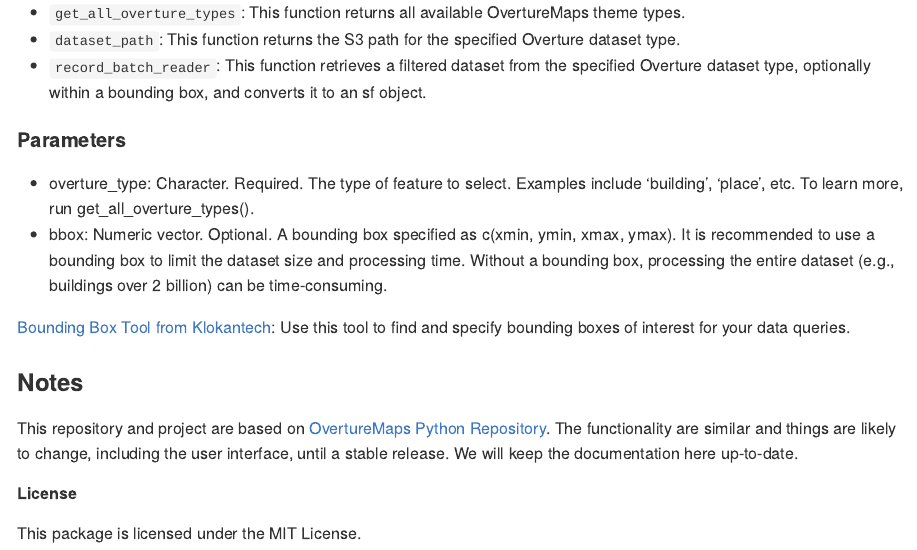
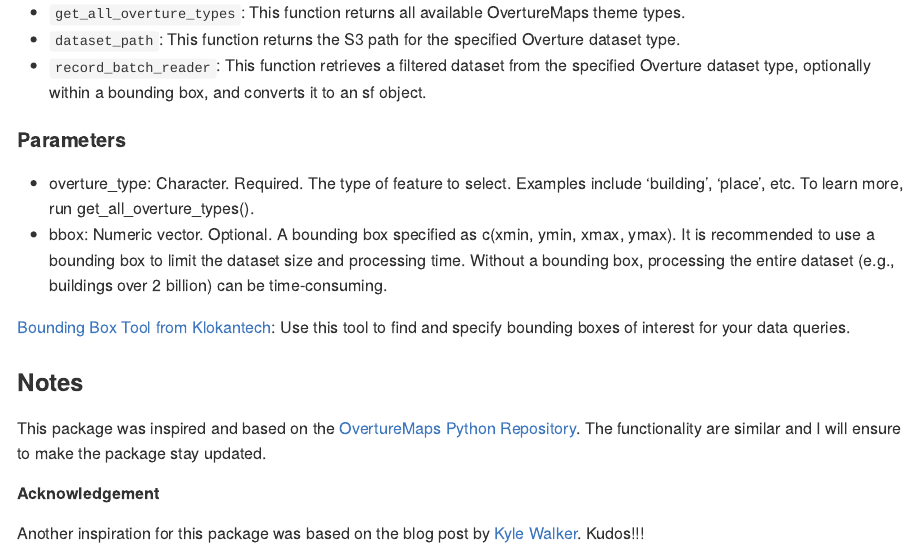
Before and after one commit to denironyx/overturemapsr, an R Markdown document (README.Rmd): the page in a window 1100 px wide, from 850 px down. The pictures show the output file README.md that the author committed with the source, drawn offline in the style of GitHub; badge pictures from the web are left out.

Commit message:
added acknowledgement

```diff
--- a/README.Rmd
+++ b/README.Rmd
@@ -62,7 +62,8 @@ In that case, don't forget to commit and push the resulting figure files, so the
 [Bounding Box Tool from Klokantech](https://boundingbox.klokantech.com/): Use this tool to find and specify bounding boxes of interest for your data queries.
 
 ### Notes
-This repository and project are based on [OvertureMaps Python Repository](https://github.com/OvertureMaps/overturemaps-py/tree/main). The functionality are similar and things are likely to change, including the user interface, until a stable release. We will keep the documentation here up-to-date.
+This package was inspired and based on the [OvertureMaps Python Repository](https://github.com/OvertureMaps/overturemaps-py/tree/main). The functionality are similar and I will ensure to make the package stay updated.
 
-##### License
-This package is licensed under the MIT License.
+
+##### Acknowledgement
+Another inspiration for this package was based on the blog post by [Kyle Walker](https://walker-data.com/posts/overture-buildings/). Kudos!!!
```
Also changed, not shown: README.md, 1 other file.
